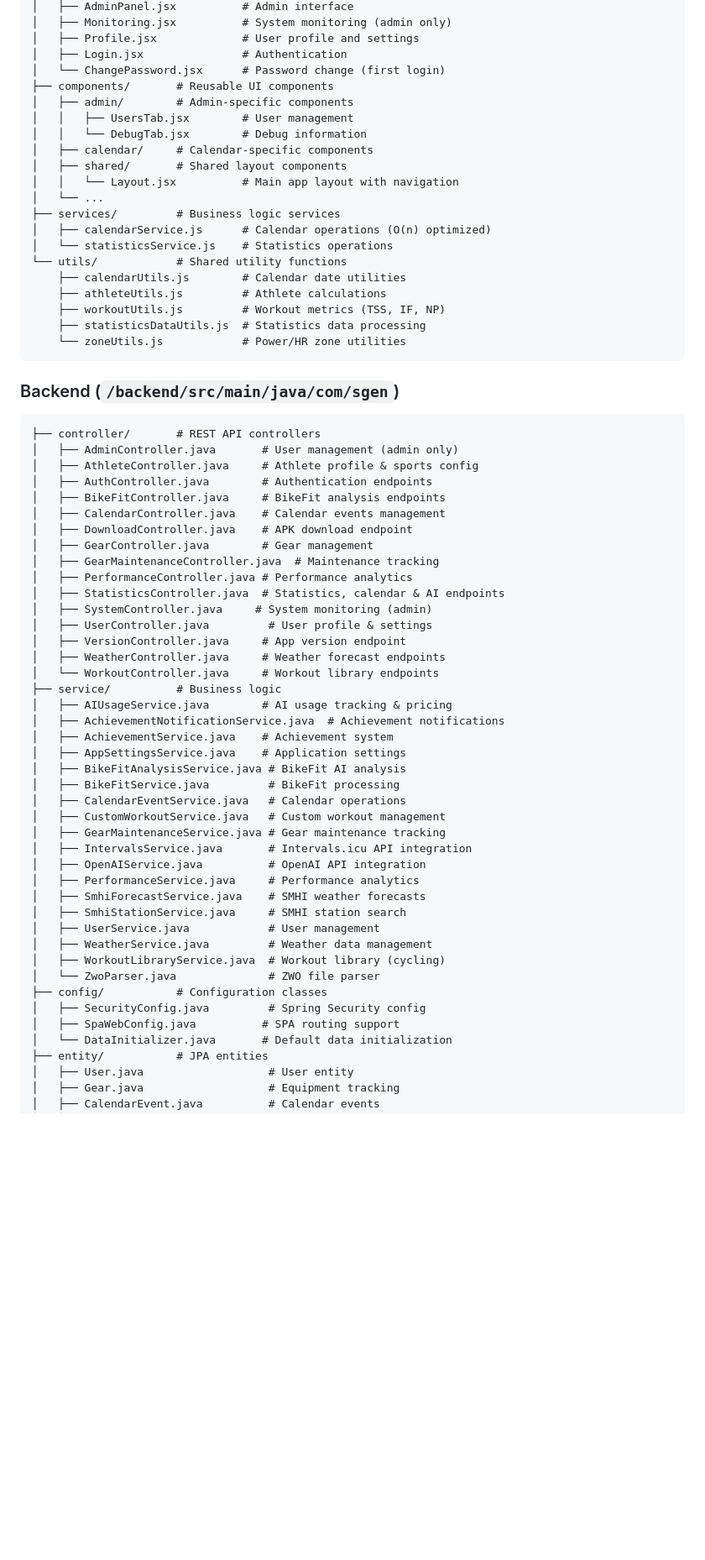
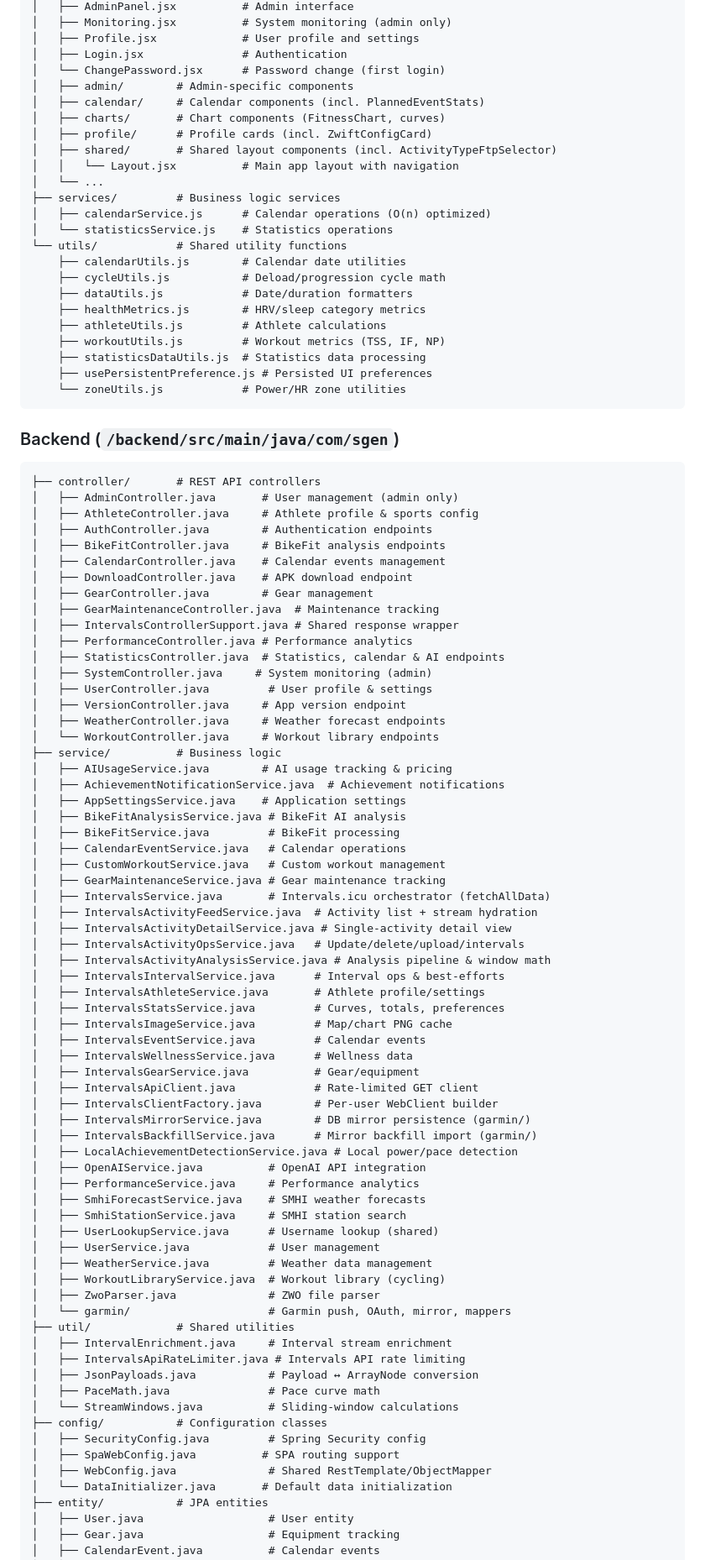
Before and after one commit to eskimos20/SGEN, a Markdown page: README.md, the part around the change. Shown at 84% size. Drawn GitHub-style; blank space fills up the shorter version.

Commit message:
Update project structure docs for extracted services

````diff
--- a/README.md
+++ b/README.md
@@ -193,12 +193,11 @@ or use exported shell variables:
 │   ├── Profile.jsx             # User profile and settings
 │   ├── Login.jsx               # Authentication
 │   └── ChangePassword.jsx      # Password change (first login)
-├── components/       # Reusable UI components
 │   ├── admin/        # Admin-specific components
-│   │   ├── UsersTab.jsx        # User management
-│   │   └── DebugTab.jsx        # Debug information
-│   ├── calendar/     # Calendar-specific components
-│   ├── shared/       # Shared layout components
+│   ├── calendar/     # Calendar components (incl. PlannedEventStats)
+│   ├── charts/       # Chart components (FitnessChart, curves)
+│   ├── profile/      # Profile cards (incl. ZwiftConfigCard)
+│   ├── shared/       # Shared layout components (incl. ActivityTypeFtpSelector)
 │   │   └── Layout.jsx          # Main app layout with navigation
 │   └── ...
 ├── services/         # Business logic services
@@ -206,9 +205,13 @@ or use exported shell variables:
 │   └── statisticsService.js    # Statistics operations
 └── utils/            # Shared utility functions
     ├── calendarUtils.js        # Calendar date utilities
+    ├── cycleUtils.js           # Deload/progression cycle math
+    ├── dataUtils.js            # Date/duration formatters
+    ├── healthMetrics.js        # HRV/sleep category metrics
     ├── athleteUtils.js         # Athlete calculations
     ├── workoutUtils.js         # Workout metrics (TSS, IF, NP)
     ├── statisticsDataUtils.js  # Statistics data processing
+    ├── usePersistentPreference.js # Persisted UI preferences
     └── zoneUtils.js            # Power/HR zone utilities
 ```
 
@@ -224,6 +227,7 @@ or use exported shell variables:
 │   ├── DownloadController.java    # APK download endpoint
 │   ├── GearController.java        # Gear management
 │   ├── GearMaintenanceController.java  # Maintenance tracking
+│   ├── IntervalsControllerSupport.java # Shared response wrapper
 │   ├── PerformanceController.java # Performance analytics
 │   ├── StatisticsController.java  # Statistics, calendar & AI endpoints
 │   ├── SystemController.java     # System monitoring (admin)
@@ -234,25 +238,49 @@ or use exported shell variables:
 ├── service/          # Business logic
 │   ├── AIUsageService.java        # AI usage tracking & pricing
 │   ├── AchievementNotificationService.java  # Achievement notifications
-│   ├── AchievementService.java    # Achievement system
 │   ├── AppSettingsService.java    # Application settings
 │   ├── BikeFitAnalysisService.java # BikeFit AI analysis
 │   ├── BikeFitService.java         # BikeFit processing
 │   ├── CalendarEventService.java   # Calendar operations
 │   ├── CustomWorkoutService.java   # Custom workout management
 │   ├── GearMaintenanceService.java # Gear maintenance tracking
-│   ├── IntervalsService.java       # Intervals.icu API integration
+│   ├── IntervalsService.java       # Intervals.icu orchestrator (fetchAllData)
+│   ├── IntervalsActivityFeedService.java  # Activity list + stream hydration
+│   ├── IntervalsActivityDetailService.java # Single-activity detail view
+│   ├── IntervalsActivityOpsService.java   # Update/delete/upload/intervals
+│   ├── IntervalsActivityAnalysisService.java # Analysis pipeline & window math
+│   ├── IntervalsIntervalService.java      # Interval ops & best-efforts
+│   ├── IntervalsAthleteService.java       # Athlete profile/settings
+│   ├── IntervalsStatsService.java         # Curves, totals, preferences
+│   ├── IntervalsImageService.java         # Map/chart PNG cache
+│   ├── IntervalsEventService.java         # Calendar events
+│   ├── IntervalsWellnessService.java      # Wellness data
+│   ├── IntervalsGearService.java          # Gear/equipment
+│   ├── IntervalsApiClient.java            # Rate-limited GET client
+│   ├── IntervalsClientFactory.java        # Per-user WebClient builder
+│   ├── IntervalsMirrorService.java        # DB mirror persistence (garmin/)
+│   ├── IntervalsBackfillService.java      # Mirror backfill import (garmin/)
+│   ├── LocalAchievementDetectionService.java # Local power/pace detection
 │   ├── OpenAIService.java          # OpenAI API integration
 │   ├── PerformanceService.java     # Performance analytics
 │   ├── SmhiForecastService.java    # SMHI weather forecasts
 │   ├── SmhiStationService.java     # SMHI station search
+│   ├── UserLookupService.java      # Username lookup (shared)
 │   ├── UserService.java            # User management
 │   ├── WeatherService.java         # Weather data management
 │   ├── WorkoutLibraryService.java  # Workout library (cycling)
-│   └── ZwoParser.java              # ZWO file parser
+│   ├── ZwoParser.java              # ZWO file parser
+│   └── garmin/                     # Garmin push, OAuth, mirror, mappers
+├── util/             # Shared utilities
+│   ├── IntervalEnrichment.java     # Interval stream enrichment
+│   ├── IntervalsApiRateLimiter.java # Intervals API rate limiting
+│   ├── JsonPayloads.java           # Payload ↔ ArrayNode conversion
+│   ├── PaceMath.java               # Pace curve math
+│   └── StreamWindows.java          # Sliding-window calculations
 ├── config/           # Configuration classes
 │   ├── SecurityConfig.java         # Spring Security config
 │   ├── SpaWebConfig.java          # SPA routing support
+│   ├── WebConfig.java              # Shared RestTemplate/ObjectMapper
 │   └── DataInitializer.java       # Default data initialization
 ├── entity/           # JPA entities
 │   ├── User.java                   # User entity
````
